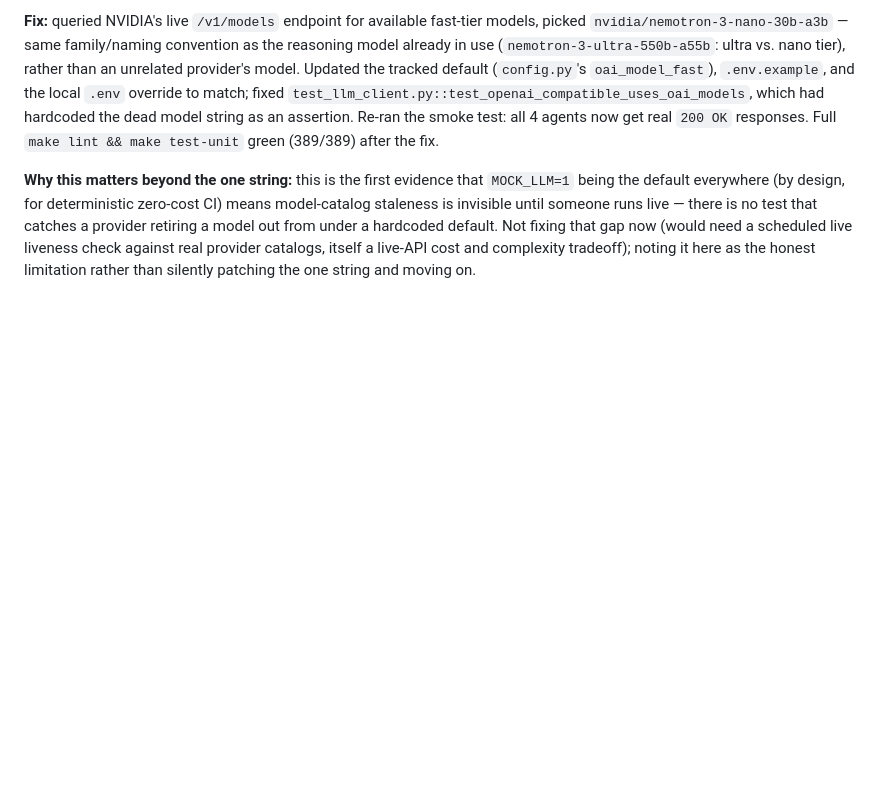
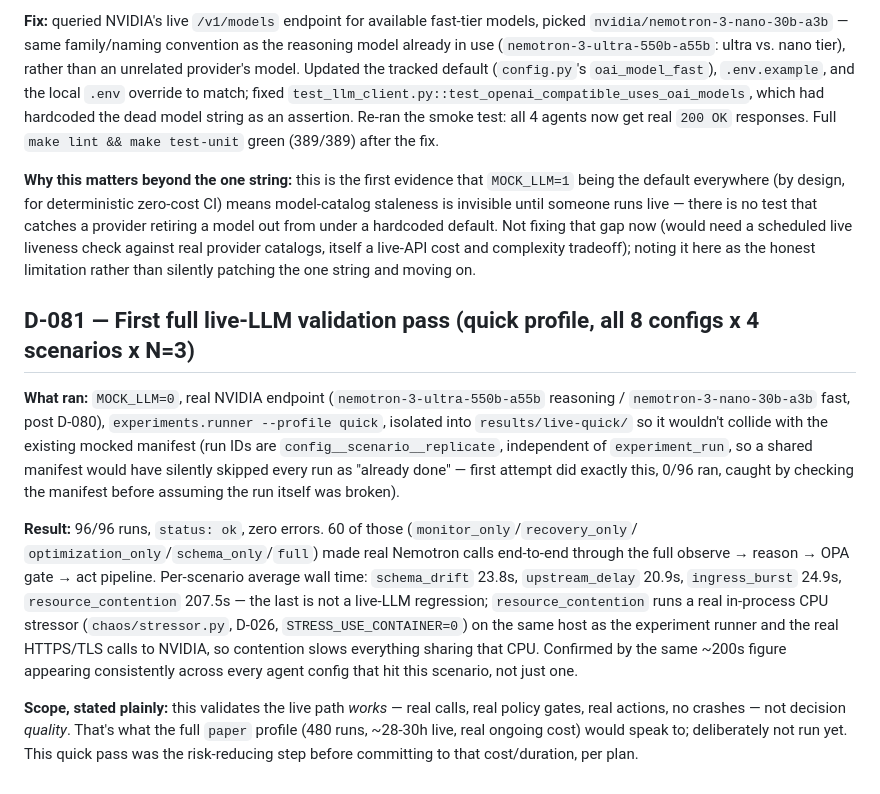
Before and after one commit to bodapatisaikrishna/agentic-cloud-pipeline-governance, a Markdown page: DEVIATIONS.md, the part around the change. GitHub-like rendering; blank space fills up the shorter version.

Commit message:
docs: record first live-LLM validation pass (D-081)
Quick profile, 96 runs against real NVIDIA endpoint, 96/96 ok. Confirms
the live agent path (observe/reason/OPA-gate/act) works end-to-end;
paper-scale live run intentionally deferred as a separate cost decision.

```diff
--- a/DEVIATIONS.md
+++ b/DEVIATIONS.md
@@ -934,3 +934,26 @@ invisible until someone runs live — there is no test that catches a provider r
 from under a hardcoded default. Not fixing that gap now (would need a scheduled live liveness check
 against real provider catalogs, itself a live-API cost and complexity tradeoff); noting it here as
 the honest limitation rather than silently patching the one string and moving on.
+
+## D-081 — First full live-LLM validation pass (quick profile, all 8 configs x 4 scenarios x N=3)
+
+**What ran:** `MOCK_LLM=0`, real NVIDIA endpoint (`nemotron-3-ultra-550b-a55b` reasoning /
+`nemotron-3-nano-30b-a3b` fast, post D-080), `experiments.runner --profile quick`, isolated into
+`results/live-quick/` so it wouldn't collide with the existing mocked manifest (run IDs are
+`config__scenario__replicate`, independent of `experiment_run`, so a shared manifest would have
+silently skipped every run as "already done" — first attempt did exactly this, 0/96 ran, caught by
+checking the manifest before assuming the run itself was broken).
+
+**Result:** 96/96 runs, `status: ok`, zero errors. 60 of those (`monitor_only`/`recovery_only`/
+`optimization_only`/`schema_only`/`full`) made real Nemotron calls end-to-end through the full
+observe → reason → OPA gate → act pipeline. Per-scenario average wall time: `schema_drift` 23.8s,
+`upstream_delay` 20.9s, `ingress_burst` 24.9s, `resource_contention` 207.5s — the last is not a
+live-LLM regression; `resource_contention` runs a real in-process CPU stressor (`chaos/stressor.py`,
+D-026, `STRESS_USE_CONTAINER=0`) on the same host as the experiment runner and the real HTTPS/TLS
+calls to NVIDIA, so contention slows everything sharing that CPU. Confirmed by the same ~200s figure
+appearing consistently across every agent config that hit this scenario, not just one.
+
+**Scope, stated plainly:** this validates the live path *works* — real calls, real policy gates,
+real actions, no crashes — not decision *quality*. That's what the full `paper` profile (480 runs,
+~28-30h live, real ongoing cost) would speak to; deliberately not run yet. This quick pass was
+the risk-reducing step before committing to that cost/duration, per plan.
```
Also changed, not shown: CHANGELOG.md (+6 -0 lines).
